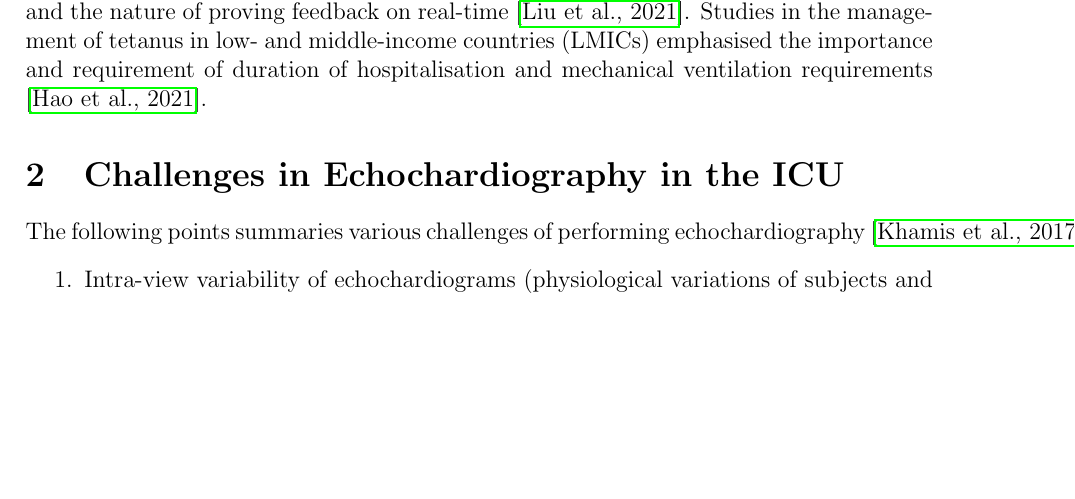
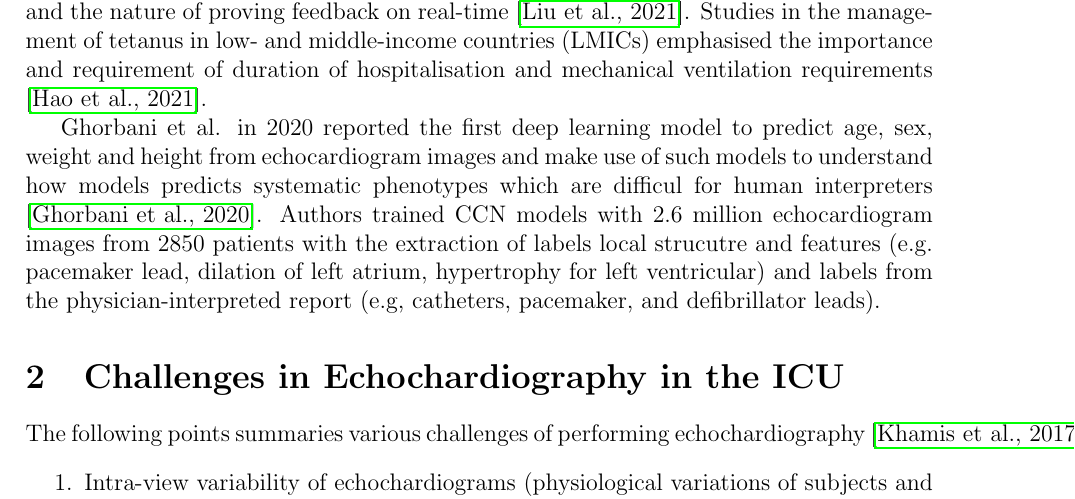
Before and after one commit to vital-ultrasound/preprint2023, a LaTeX document (proceedings/venues/new-literature/main.tex, which reads proceedings/content-tex/new-literature.tex): part of page 2 of 11, cut so that both start at the same text, the shorter picture padded with empty space. Compiled offline with pdfLaTeX.

Commit message:
adds further description of 2020-ghorbani; CITEX (#10)

```diff
--- a/proceedings/content-tex/new-literature.tex
+++ b/proceedings/content-tex/new-literature.tex
@@ -7,6 +7,10 @@ Further challenges are in "low- and middle-income countries (LMICs)" where limit
 
 Similarly, automatic quantification of left ventricular ejection fraction (LVEF) is still challenging at the point of care due to variation of protocols, skills levels \cite{field2011} and the nature of proving feedback on real-time \cite{liu2021}.
 Studies in the management of tetanus in low- and middle-income countries (LMICs) emphasised the importance and requirement of duration of hospitalisation and mechanical ventilation requirements \cite{hao2021-wellcome}.
+
+Ghorbani et al. in 2020 reported the first deep learning model to predict age, sex, weight and height from echocardiogram images and make use of such models to understand how models predicts systematic phenotypes which are difficul for human interpreters \cite{Ghorbani-DigitalMedicineNature-JAN2020}.
+Authors trained CCN models with 2.6 million echocardiogram images from 2850 patients with the extraction of labels local strucutre and features (e.g. pacemaker lead, dilation of left atrium, hypertrophy for left ventricular) and labels from the physician-interpreted report (e.g, catheters, pacemaker, and deﬁbrillator leads).
+
 
 %TODO
 %* Read relevant work of sophie yacoub and C Louise Thwaites that can be related to our work!
```
Also changed, not shown: proceedings/references/2020-ghorbani-in-DigitalMedicine-NATURE/README.md, proceedings/references/2020-ghorbani-in-DigitalMedicine-NATURE/supplementary_Information.pdf (added).
